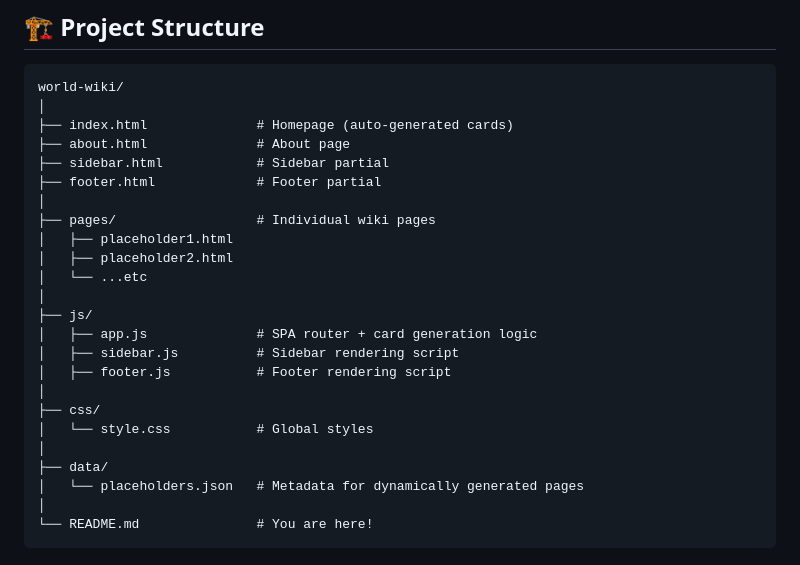
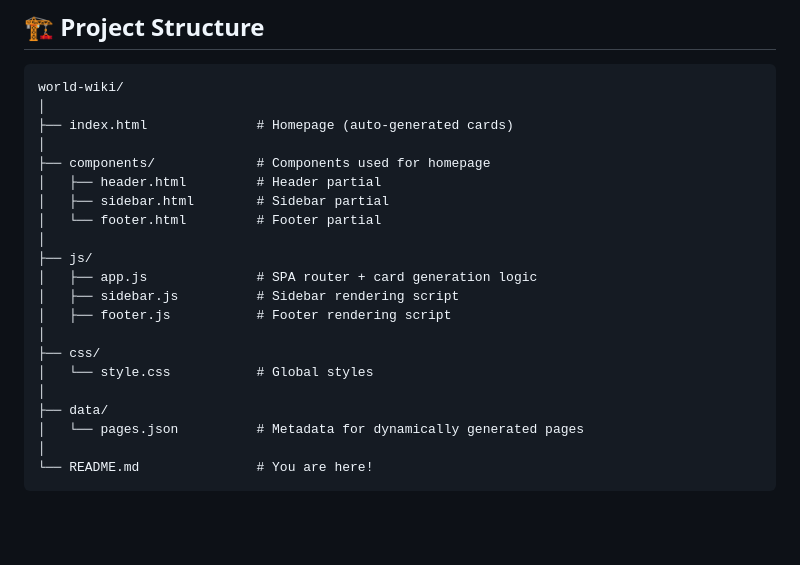
Before and after one commit to sybereagle/world-wiki, a Markdown page: README.md, the part around the change. Drawn GitHub-style; blank space fills up the shorter version.

````diff
--- a/README.md
+++ b/README.md
@@ -22,14 +22,11 @@ This repository serves as both a **template** and a **living documentation syste
 world-wiki/
 │
 ├── index.html              # Homepage (auto-generated cards)
-├── about.html              # About page
-├── sidebar.html            # Sidebar partial
-├── footer.html             # Footer partial
 │
-├── pages/                  # Individual wiki pages
-│   ├── placeholder1.html
-│   ├── placeholder2.html
-│   └── ...etc
+├── components/             # Components used for homepage
+│   ├── header.html         # Header partial
+│   ├── sidebar.html        # Sidebar partial
+│   └── footer.html         # Footer partial
 │
 ├── js/
 │   ├── app.js              # SPA router + card generation logic
@@ -40,7 +37,7 @@ world-wiki/
 │   └── style.css           # Global styles
 │
 ├── data/
-│   └── placeholders.json   # Metadata for dynamically generated pages
+│   └── pages.json          # Metadata for dynamically generated pages
 │
 └── README.md               # You are here!
 ```
````
